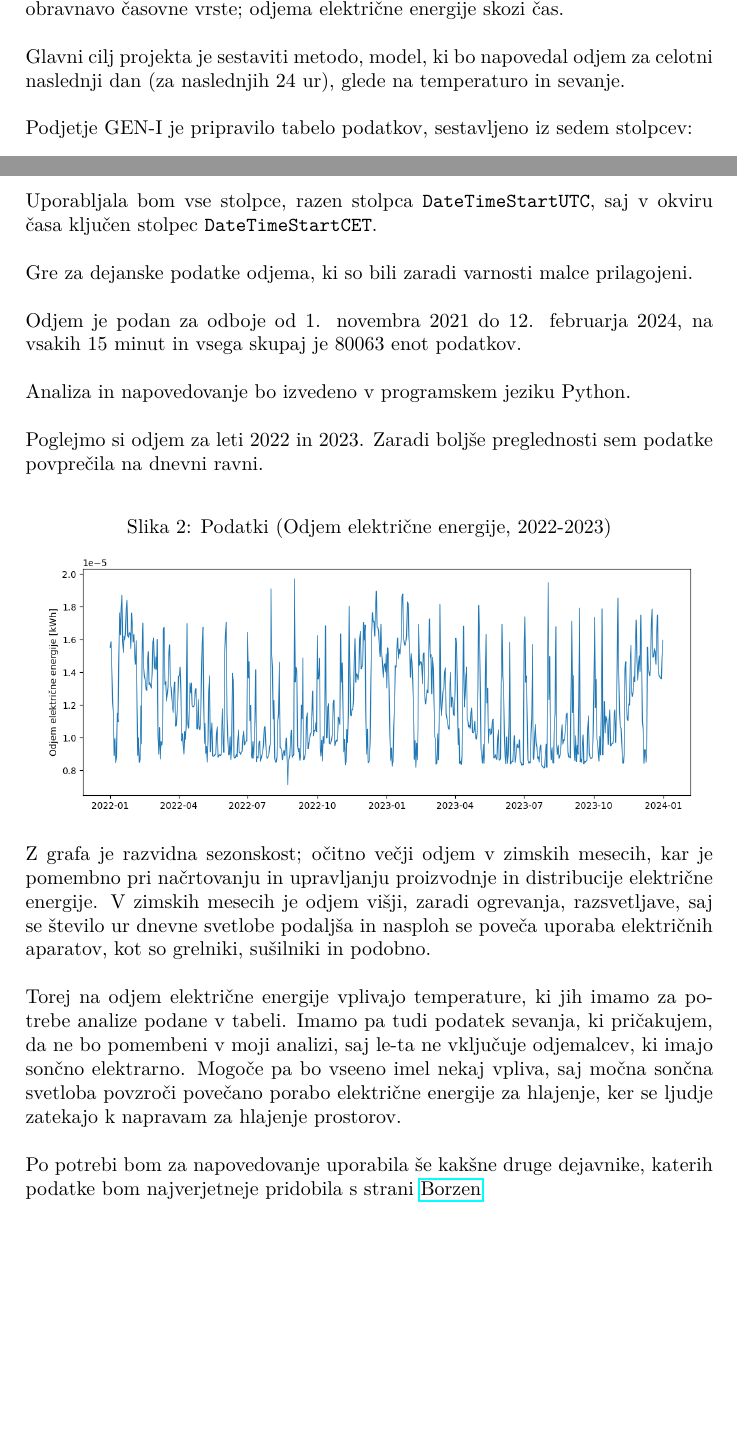
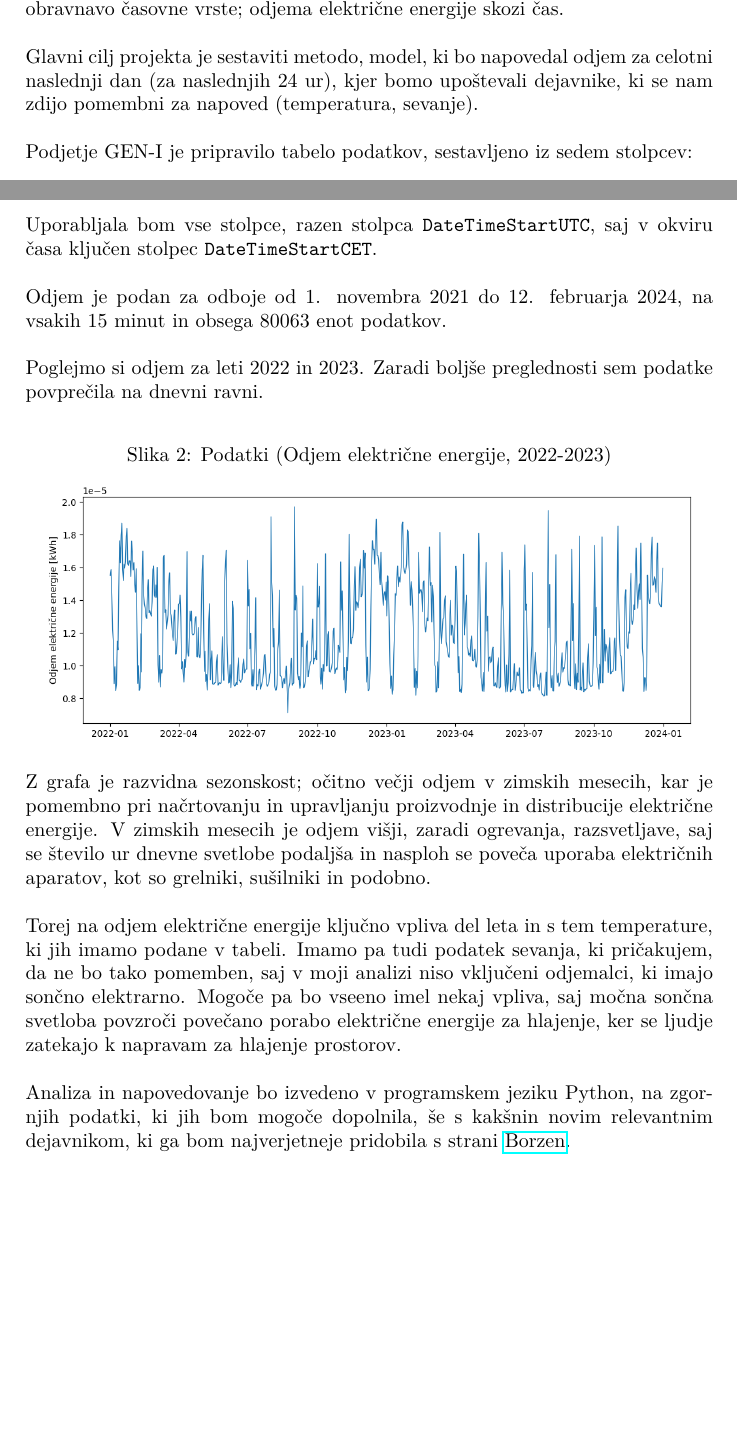
Before and after one commit to karolina-sa/Matematika-z-racunalnikom-projekt, a LaTeX document (kratko_porocilo.tex): two parts of pages 1 and 2 of 2, joined at a grey line, cut so that both start at the same text. Compiled offline with pdfLaTeX.

Commit message:
Sestavljanje kratkega poročila

```diff
--- a/kratko_porocilo.tex
+++ b/kratko_porocilo.tex
@@ -30,7 +30,8 @@
 \textbf{gospodinjskih odjemalcev} (v analizo niso vključeni samooskrbni odjemalci, torej tisti,
 ki imajo sončno elektrarno). Gre za obravnavo časovne vrste; odjema električne energije skozi čas. \\
 
-\noindent Glavni cilj projekta je sestaviti metodo, model, ki bo napovedal odjem za celotni naslednji dan (za naslednjih 24 ur), glede na temperaturo in sevanje. \\
+\noindent Glavni cilj projekta je sestaviti metodo, model, ki bo napovedal odjem za celotni naslednji dan (za naslednjih 24 ur),
+kjer bomo upoštevali dejavnike, ki se nam zdijo pomembni za napoved (temperatura, sevanje). \\
 
 \noindent Podjetje GEN-I je pripravilo tabelo podatkov, sestavljeno iz sedem stolpcev:
 \begin{itemize}
@@ -52,11 +53,8 @@ ki imajo sončno elektrarno). Gre za obravnavo časovne vrste; odjema električn
 \noindent Uporabljala bom vse stolpce, razen stolpca \texttt{DateTimeStartUTC}, saj v
 okviru časa ključen stolpec \texttt{DateTimeStartCET}.  \\
 
-\noindent Gre za dejanske podatke odjema, ki so bili zaradi varnosti malce prilagojeni. \\
-
-\noindent Odjem je podan za odboje od $1$. novembra $2021$ do $12$. februarja $2024$, na vsakih $15$ minut in vsega skupaj je $80063$ enot podatkov. \\
-
-\noindent Analiza in napovedovanje bo izvedeno v programskem jeziku Python. \\
+\noindent Odjem je podan za odboje od $1$. novembra $2021$ do $12$. februarja $2024$,
+na vsakih $15$ minut in obsega $80063$ enot podatkov. \\
 
 \noindent Poglejmo si odjem za leti $2022$ in $2023$. Zaradi boljše preglednosti sem podatke povprečila na dnevni ravni.
 
@@ -72,14 +70,17 @@ V zimskih mesecih je odjem višji, zaradi ogrevanja, razsvetljave, saj se števi
 dnevne svetlobe podaljša in nasploh se poveča uporaba električnih aparatov, kot
 so grelniki, sušilniki in podobno.  \\
 
-\noindent Torej na odjem električne energije vplivajo temperature,
-ki jih imamo za potrebe analize podane v tabeli. Imamo pa tudi podatek
-sevanja, ki pričakujem, da ne bo pomembeni v moji analizi, saj le-ta ne
-vključuje odjemalcev, ki imajo sončno elektrarno. Mogoče pa bo vseeno
+\noindent Torej na odjem električne energije ključno vpliva del leta in s tem temperature,
+ki jih imamo podane v tabeli. Imamo pa tudi podatek
+sevanja, ki pričakujem, da ne bo tako pomemben, saj v moji analizi niso
+vključeni odjemalci, ki imajo sončno elektrarno. Mogoče pa bo vseeno
 imel nekaj vpliva, saj močna sončna svetloba povzroči povečano porabo
 električne energije za hlajenje, ker se ljudje zatekajo k napravam za
 hlajenje prostorov. \\
 
-\noindent Po potrebi bom za napovedovanje uporabila še kakšne druge dejavnike, katerih podatke bom najverjetneje pridobila s strani \href{https://ot.borzen.si/Domov/Podatki-trga/Koli%C4%8Dine-in-zneski-izravnave}{Borzen}
+\noindent Analiza in napovedovanje bo izvedeno v programskem jeziku Python, na zgornjih podatki, ki jih bom
+mogoče dopolnila, še s kakšnin novim relevantnim dejavnikom, ki ga bom najverjetneje pridobila
+s strani \href{https://ot.borzen.si/Domov/Podatki-trga/Koli%C4%8Dine-in-zneski-izravnave}{Borzen}. \\
+
 
 \end{document}
```
Also changed, not shown: kratko_porocilo.pdf (added), 4 other files.
